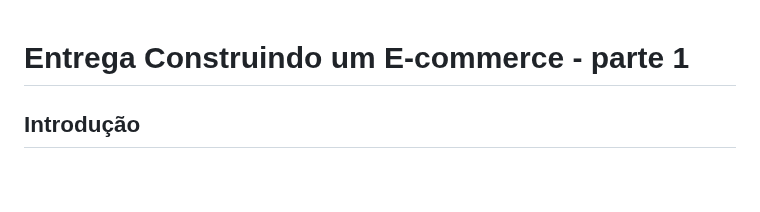
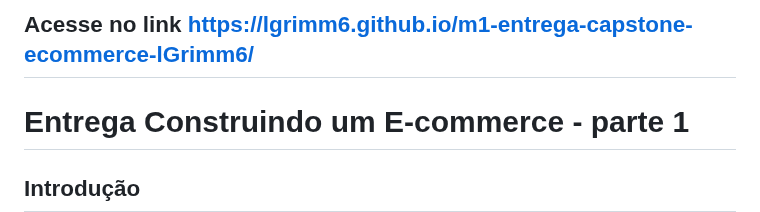
Before and after one commit to lgrimm6/m1-entrega-capstone-ecommerce-lGrimm6, a Markdown page: README.md, the part around the change. Drawn GitHub-style; blank space fills up the shorter version.

```diff
--- a/README.md
+++ b/README.md
@@ -1,3 +1,5 @@
+## Acesse no link https://lgrimm6.github.io/m1-entrega-capstone-ecommerce-lGrimm6/
+
 # Entrega Construindo um E-commerce - parte 1
 
 ## Introdução
```
